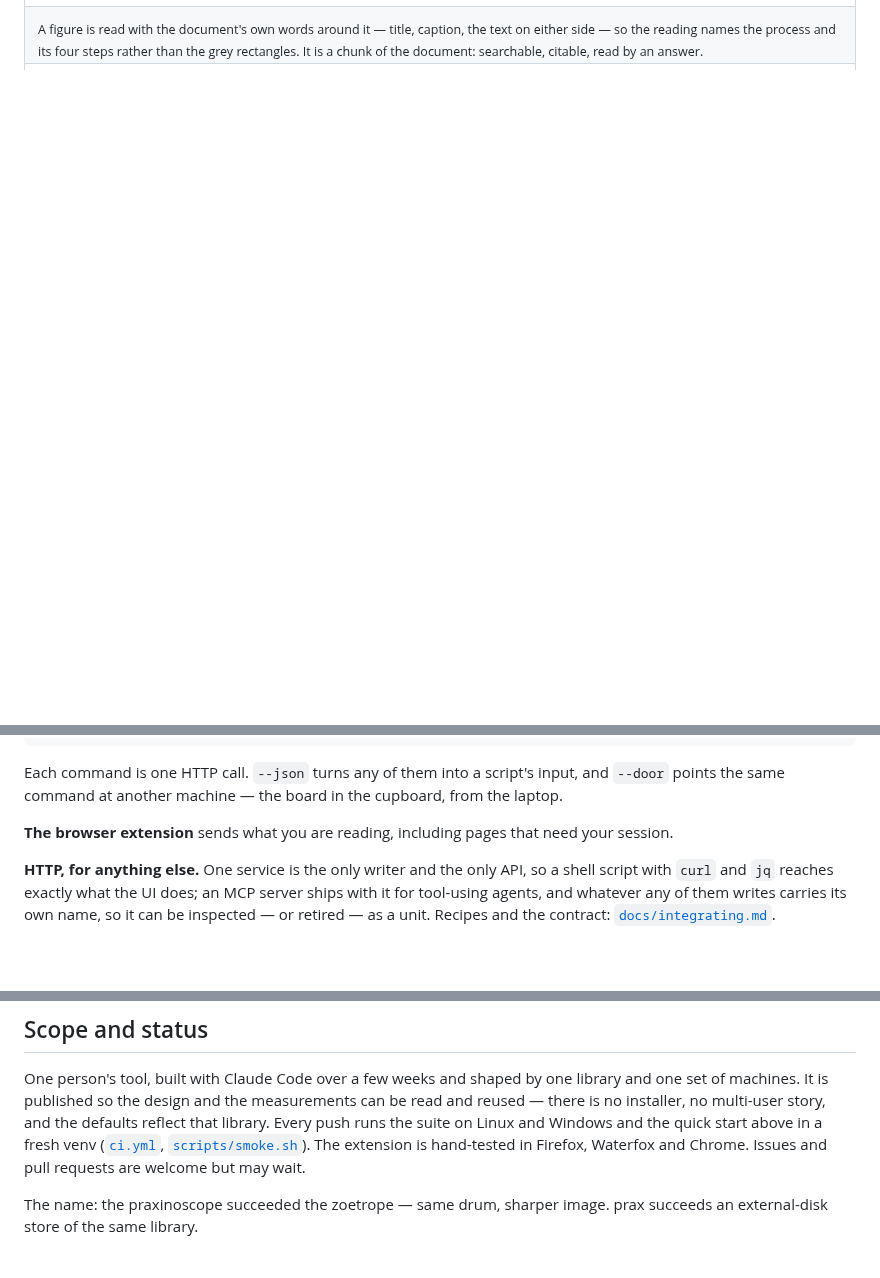
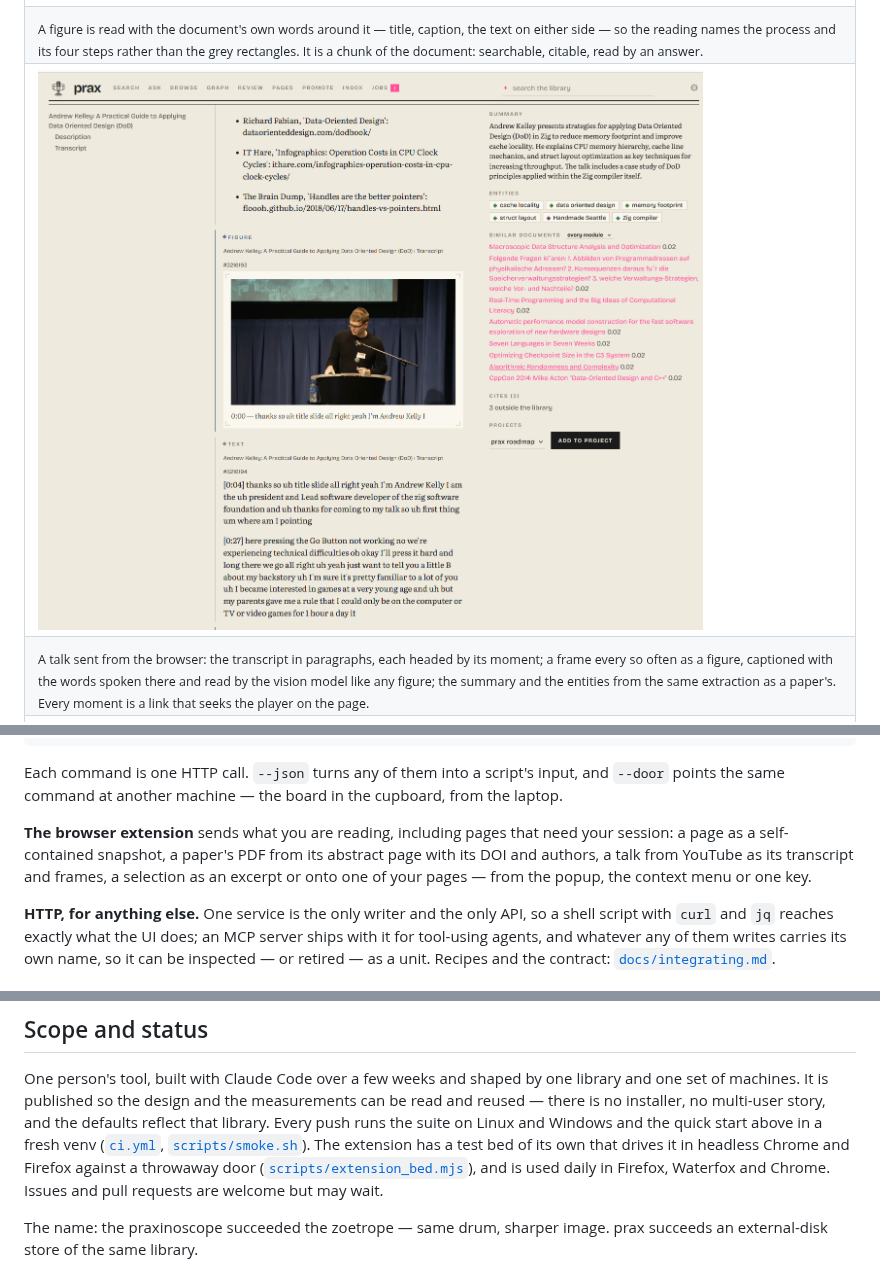
Before and after one commit to lodsb/prax, a Markdown page: README.md, 3 parts joined by grey strips. Rendered like a GitHub page; pictures changed too: docs/images/youtube-extraction.png (added); blank space fills up the shorter version.

Commit message:
README: a talk from YouTube among the pictures; what the extension sends now; the bed among the tests
Co-Authored-By: Claude Opus 5 <noreply@anthropic.com>
Claude-Session: https://claude.ai/code/session_01SQHXV55MdfYHyrcWTHEig3

```diff
--- a/README.md
+++ b/README.md
@@ -49,6 +49,12 @@ extension: [`docs/howto.md`](docs/howto.md).
 </tr>
 <tr>
 <td colspan="2"><sub>A figure is read with the document's own words around it — title, caption, the text on either side — so the reading names the process and its four steps rather than the grey rectangles. It is a chunk of the document: searchable, citable, read by an answer.</sub></td>
+</tr>
+<tr>
+<td colspan="2"><a href="docs/images/youtube-extraction.png"><img src="docs/images/youtube-extraction.png" alt="A talk from YouTube as a document: the transcript in paragraphs headed by their moment, a frame of the talk as a figure with the words spoken there, the summary and the entities the extraction found beside it"></a></td>
+</tr>
+<tr>
+<td colspan="2"><sub>A talk sent from the browser: the transcript in paragraphs, each headed by its moment; a frame every so often as a figure, captioned with the words spoken there and read by the vision model like any figure; the summary and the entities from the same extraction as a paper's. Every moment is a link that seeks the player on the page.</sub></td>
 </tr>
 <tr>
 <td colspan="2"><a href="docs/images/themes.png"><img src="docs/images/themes.png" alt="The six themes: Bindery, Dessau, Riso, Cyanotype, Night, Funk — the same page in each"></a></td>
@@ -126,7 +132,10 @@ script's input, and `--door` points the same command at another machine
 — the board in the cupboard, from the laptop.
 
 **The browser extension** sends what you are reading, including pages
-that need your session.
+that need your session: a page as a self-contained snapshot, a paper's
+PDF from its abstract page with its DOI and authors, a talk from
+YouTube as its transcript and frames, a selection as an excerpt or
+onto one of your pages — from the popup, the context menu or one key.
 
 **HTTP, for anything else.** One service is the only writer and the only
 API, so a shell script with `curl` and `jq` reaches exactly what the UI
@@ -238,9 +247,11 @@ the measurements can be read and reused — there is no installer, no
 multi-user story, and the defaults reflect that library. Every push runs
 the suite on Linux and Windows and the quick start above in a fresh venv
 ([`ci.yml`](.github/workflows/ci.yml),
-[`scripts/smoke.sh`](scripts/smoke.sh)). The extension is hand-tested in
-Firefox, Waterfox and Chrome. Issues and pull requests are welcome but
-may wait.
+[`scripts/smoke.sh`](scripts/smoke.sh)). The extension has a test bed
+of its own that drives it in headless Chrome and Firefox against a
+throwaway door ([`scripts/extension_bed.mjs`](scripts/extension_bed.mjs)),
+and is used daily in Firefox, Waterfox and Chrome. Issues and pull
+requests are welcome but may wait.
 
 The name: the praxinoscope succeeded the zoetrope — same drum, sharper
 image. prax succeeds an external-disk store of the same library.
```
